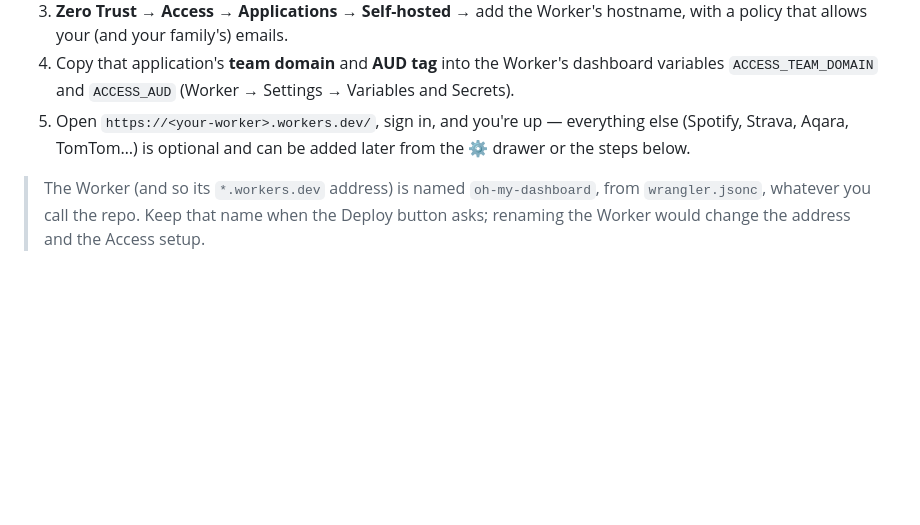
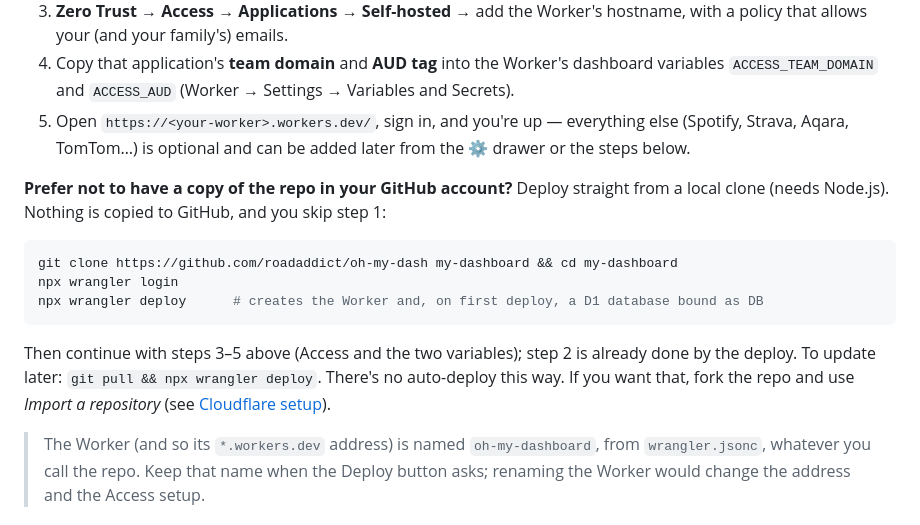
Before and after one commit to roadaddict/oh-my-dash, a Markdown page: README.md, the part around the change. GitHub-like rendering; blank space fills up the shorter version.

Commit message:
README: add deploy-from-local-clone option (no GitHub copy)
Co-Authored-By: Claude Sonnet 5.5 <noreply@anthropic.com>
Claude-Session: https://claude.ai/code/session_017fhdnjVsZkBVxmWbif2B6R

````diff
--- a/README.md
+++ b/README.md
@@ -26,6 +26,14 @@ The fastest path to a working, signed-in dashboard. You need a free Cloudflare a
 3. **Zero Trust → Access → Applications → Self-hosted** → add the Worker's hostname, with a policy that allows your (and your family's) emails.
 4. Copy that application's **team domain** and **AUD tag** into the Worker's dashboard variables `ACCESS_TEAM_DOMAIN` and `ACCESS_AUD` (Worker → Settings → Variables and Secrets).
 5. Open `https://<your-worker>.workers.dev/`, sign in, and you're up — everything else (Spotify, Strava, Aqara, TomTom…) is optional and can be added later from the ⚙ drawer or the steps below.
+
+**Prefer not to have a copy of the repo in your GitHub account?** Deploy straight from a local clone (needs Node.js). Nothing is copied to GitHub, and you skip step 1:
+```bash
+git clone https://github.com/roadaddict/oh-my-dash my-dashboard && cd my-dashboard
+npx wrangler login
+npx wrangler deploy      # creates the Worker and, on first deploy, a D1 database bound as DB
+```
+Then continue with steps 3–5 above (Access and the two variables); step 2 is already done by the deploy. To update later: `git pull && npx wrangler deploy`. There's no auto-deploy this way. If you want that, fork the repo and use *Import a repository* (see [Cloudflare setup](#cloudflare-setup)).
 
 > The Worker (and so its `*.workers.dev` address) is named `oh-my-dashboard`, from `wrangler.jsonc`, whatever you call the repo. Keep that name when the Deploy button asks; renaming the Worker would change the address and the Access setup.
 
````
